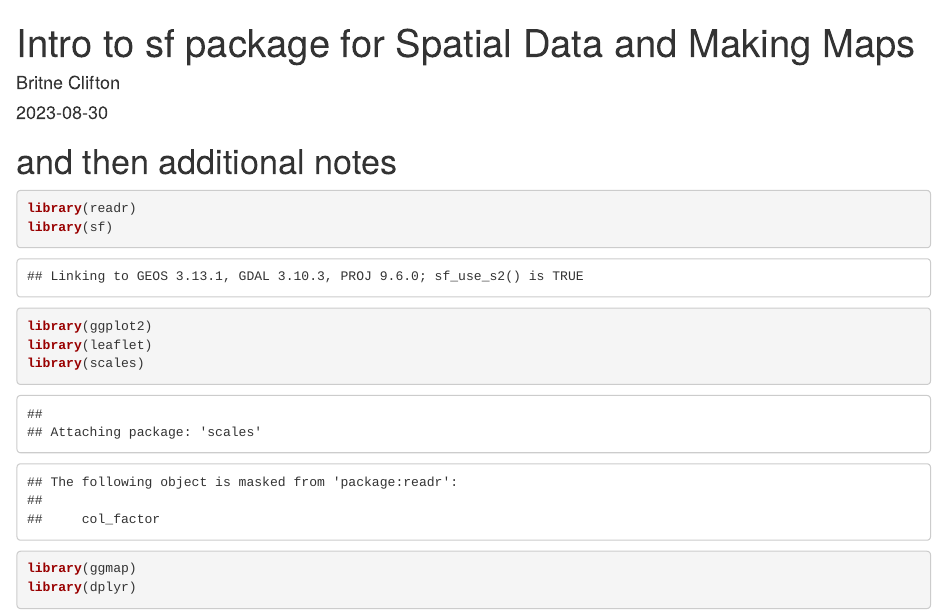
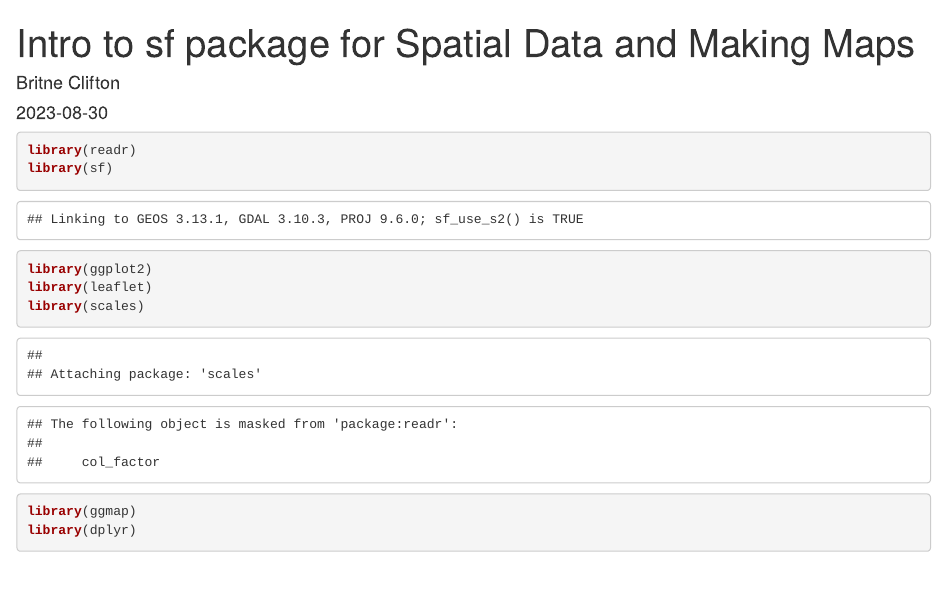
Before and after one commit to bclifton2/training_britne, an R Markdown document (intro-sf-spatial-data-maps.Rmd): the page in a window 1100 px wide, from its top. Rendered offline with R 4.5, knitr and Pandoc, with nearby package versions.

Commit message:
remove changes

````diff
--- a/intro-sf-spatial-data-maps.Rmd
+++ b/intro-sf-spatial-data-maps.Rmd
@@ -4,7 +4,6 @@ author: "Britne Clifton"
 date: "2023-08-30"
 output: html_document
 ---
-# and then additional notes
 
 ```{r}
 library(readr)
````
